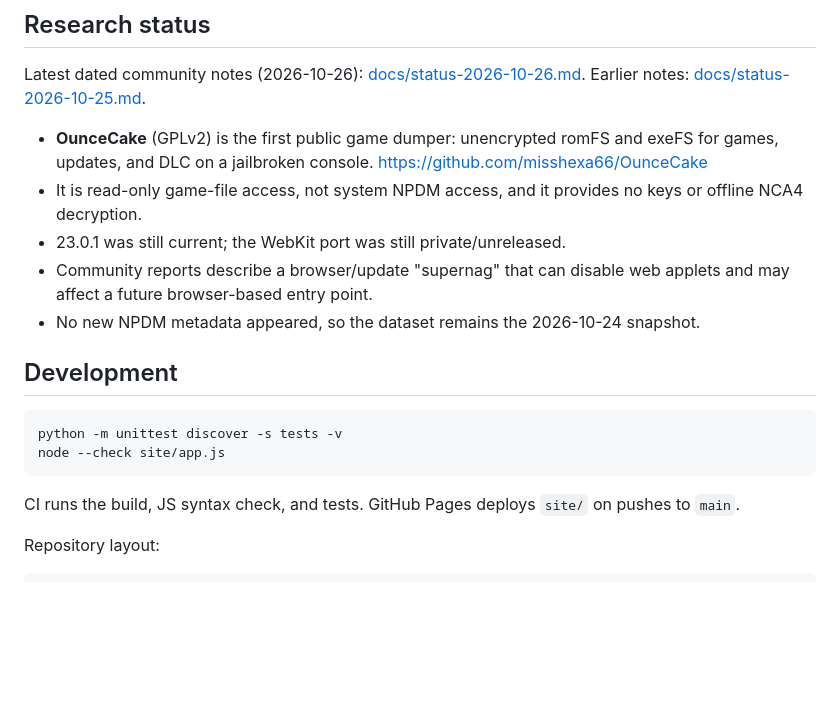
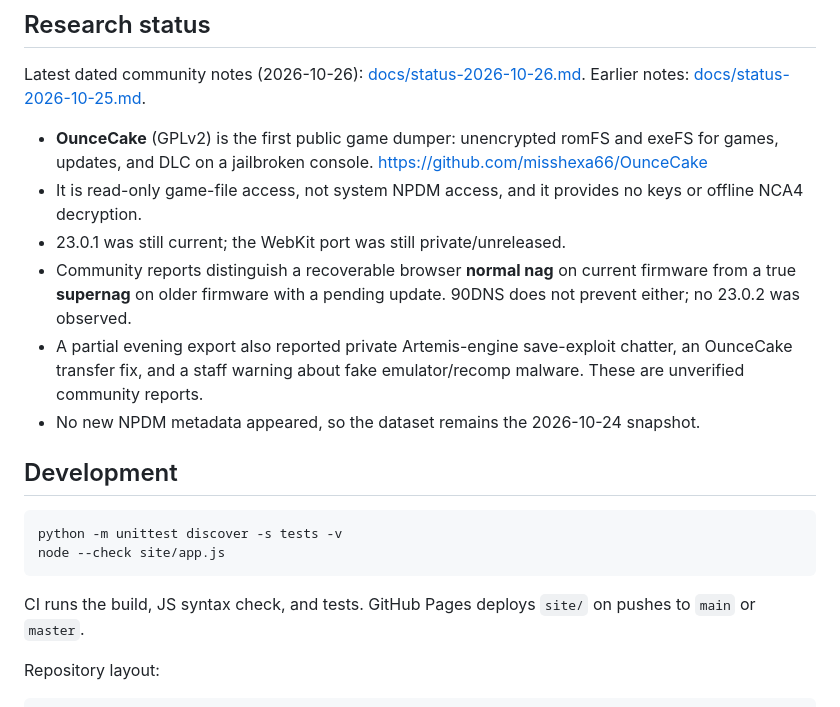
Before and after one commit to tasenjo80/switch2-npdm-explorer, a Markdown page: README.md, the part around the change. Drawn GitHub-style; blank space fills up the shorter version.

Commit message:
Correct browser nag guidance and add partial evening notes

````diff
--- a/README.md
+++ b/README.md
@@ -80,8 +80,12 @@ Earlier notes: [docs/status-2026-10-25.md](docs/status-2026-10-25.md).
 - It is read-only game-file access, not system NPDM access, and it provides no
   keys or offline NCA4 decryption.
 - 23.0.1 was still current; the WebKit port was still private/unreleased.
-- Community reports describe a browser/update "supernag" that can disable web
-  applets and may affect a future browser-based entry point.
+- Community reports distinguish a recoverable browser **normal nag** on current
+  firmware from a true **supernag** on older firmware with a pending update.
+  90DNS does not prevent either; no 23.0.2 was observed.
+- A partial evening export also reported private Artemis-engine save-exploit
+  chatter, an OunceCake transfer fix, and a staff warning about fake
+  emulator/recomp malware. These are unverified community reports.
 - No new NPDM metadata appeared, so the dataset remains the 2026-10-24 snapshot.
 
 ## Development
@@ -92,7 +96,7 @@ node --check site/app.js
 ```
 
 CI runs the build, JS syntax check, and tests. GitHub Pages deploys `site/` on
-pushes to `main`.
+pushes to `main` or `master`.
 
 Repository layout:
 
````
Also changed, not shown: docs/status-2026-10-26.md (+52 -18 lines).
